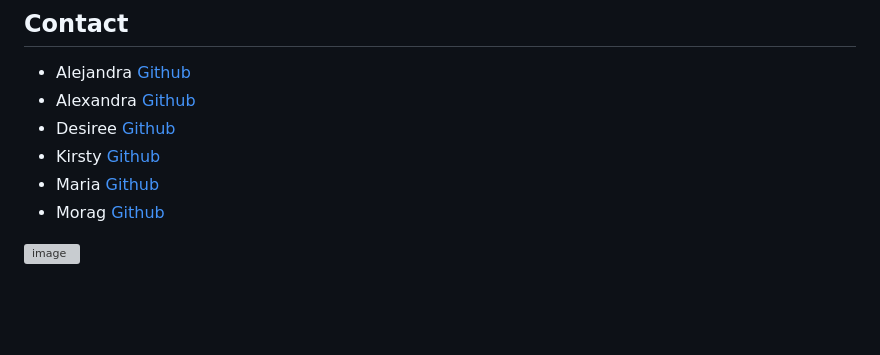
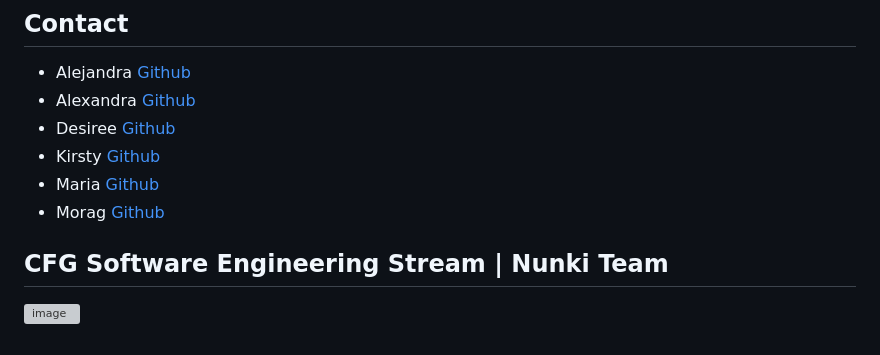
Before and after one commit to greeninkpen/Nunki, a Markdown page: README.md, the part around the change. GitHub-like rendering; blank space fills up the shorter version; grey boxes are pictures that could not be loaded.

```diff
--- a/README.md
+++ b/README.md
@@ -114,4 +114,5 @@ Below is an example of how you can set up the OpenAI API.
 * Morag [Github](https://github.com/Mobit2)
 
 <!-- CFG SOFTWARE ENGINEERING STREAM -->
+## CFG Software Engineering Stream | Nunki Team
 ![image](https://github.com/greeninkpen/Group6_final_project_Software1/assets/124294207/c6894ee7-b6ed-4d7e-b057-5a90336148c1)
```
